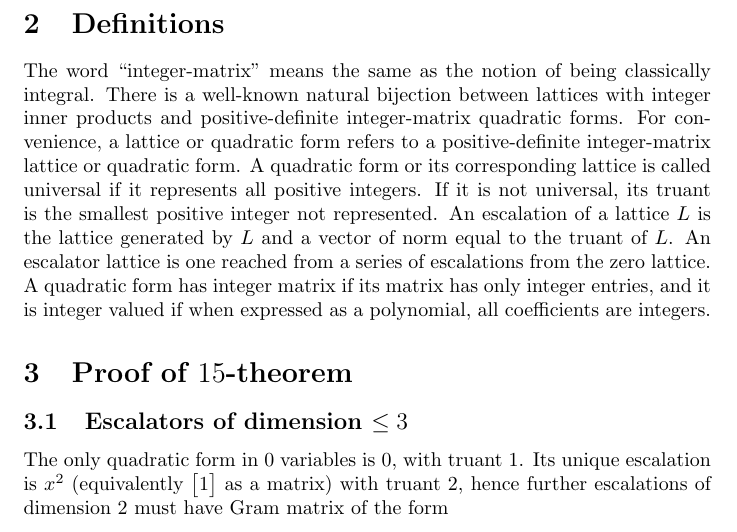
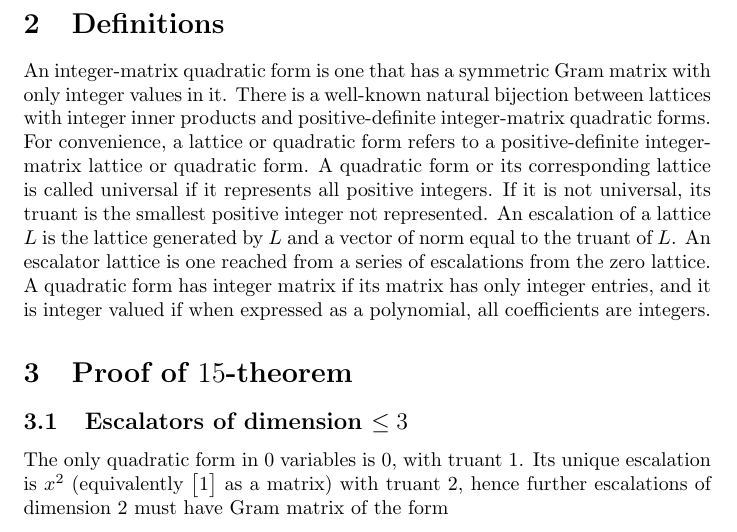
Before and after one commit to my-cen/math-254a-term-paper, a LaTeX document (term_paper.tex): part of page 2 of 8, cut so that both start at the same text. Compiled offline with pdfLaTeX.

Commit message:
Update term_paper.tex

```diff
--- a/term_paper.tex
+++ b/term_paper.tex
@@ -72,7 +72,7 @@ Theorems \ref{critnumsneeded}, \ref{15thmgeneral}, and \ref{universal 4d} have s
 In 1993, Conway and Schneeberger announced the first proof of the $15$-theorem. They did not publish it, because it required several complex arguments for many cases. In 2000, Bhargava \cite{fifteen} found a simple proof using escalations of quadratic forms, which we will present in this paper. In 2011, Bhargava and Hanke \cite{twoninety} used the same technique to successfully prove the 290-theorem.
 
 \section{Definitions}
-The word ``integer-matrix'' means the same as the notion of being classically integral. There is a well-known natural bijection between lattices with integer inner products and positive-definite integer-matrix quadratic forms. For convenience, a lattice or quadratic form refers to a positive-definite integer-matrix lattice or quadratic form. A quadratic form or its corresponding lattice is called universal if it represents all positive integers. If it is not universal, its truant is the smallest positive integer not represented. An escalation of a lattice $L$ is the lattice generated by $L$ and a vector of norm equal to the truant of $L$. An escalator lattice is one reached from a series of escalations from the zero lattice. A quadratic form has integer matrix if its matrix has only integer entries, and it is integer valued if when expressed as a polynomial, all coefficients are integers.
+An integer-matrix quadratic form is one that has a symmetric Gram matrix with only integer values in it. There is a well-known natural bijection between lattices with integer inner products and positive-definite integer-matrix quadratic forms. For convenience, a lattice or quadratic form refers to a positive-definite integer-matrix lattice or quadratic form. A quadratic form or its corresponding lattice is called universal if it represents all positive integers. If it is not universal, its truant is the smallest positive integer not represented. An escalation of a lattice $L$ is the lattice generated by $L$ and a vector of norm equal to the truant of $L$. An escalator lattice is one reached from a series of escalations from the zero lattice. A quadratic form has integer matrix if its matrix has only integer entries, and it is integer valued if when expressed as a polynomial, all coefficients are integers.
 
 \section{Proof of $15$-theorem}
 \subsection{Escalators of dimension $\le 3$}
```
